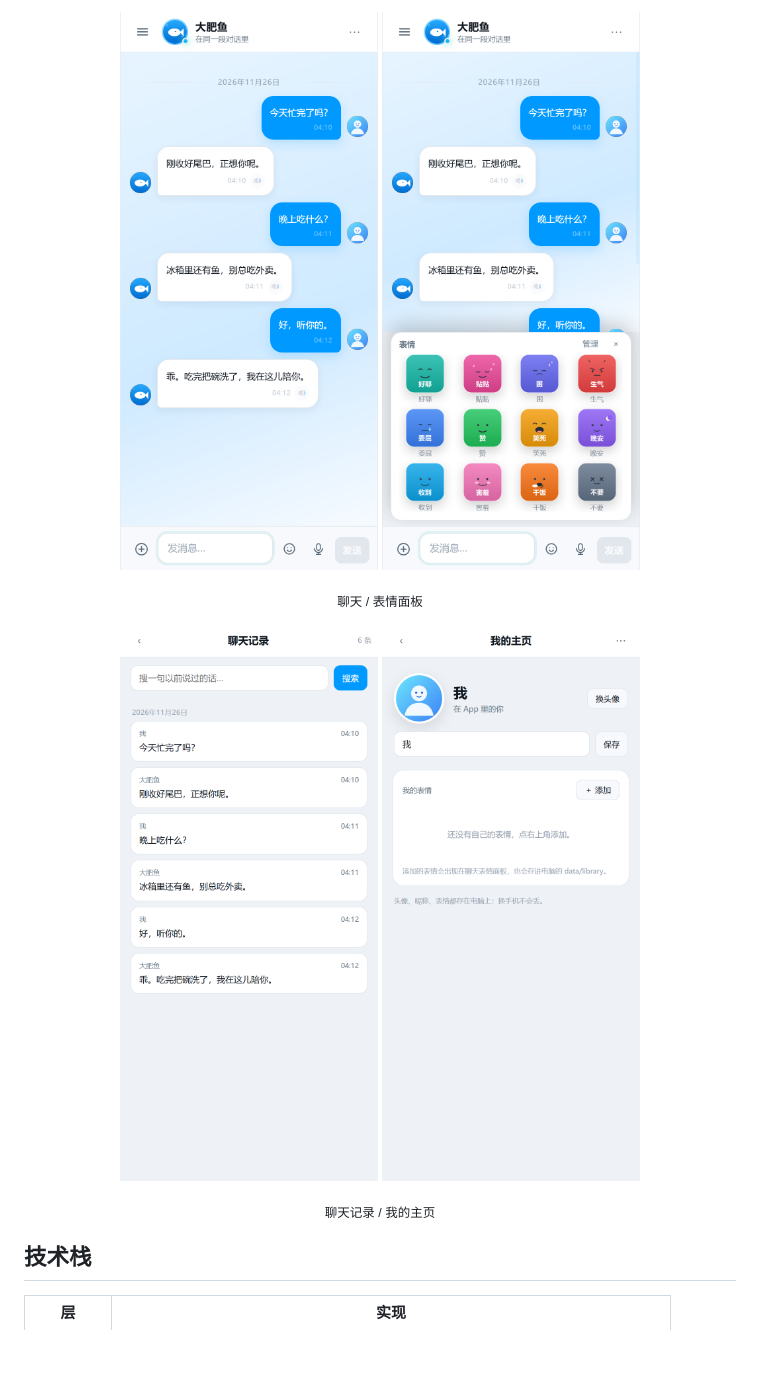
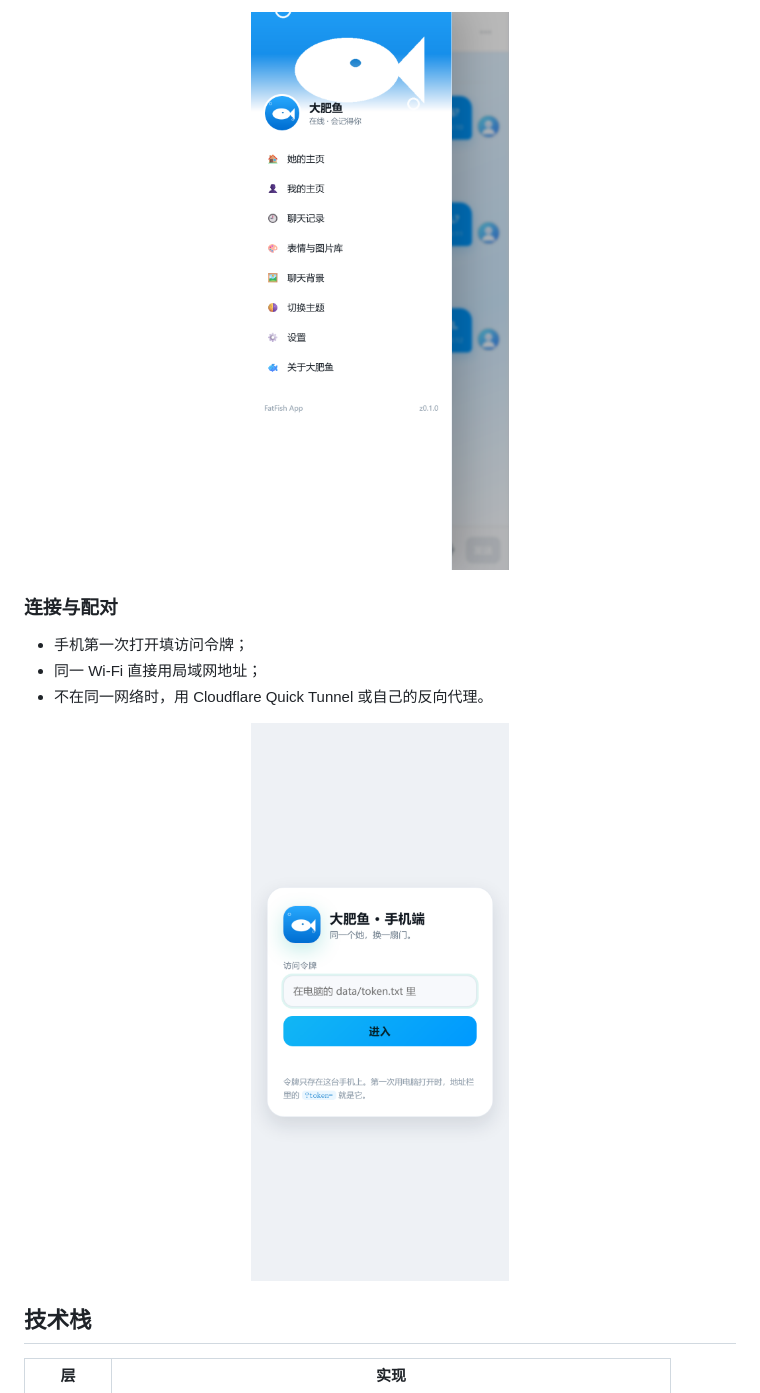
Before and after one commit to Cecilia0019/fat-fish-app-open, a Markdown page: README.md, the part around one of its changes. GitHub-like rendering; pictures changed too: screenshots/login.png (added), screenshots/me.png, screenshots/sidebar.png (added); blank space fills up the shorter version.

Commit message:
README：为每个功能增加截图、侧边栏与技术栈说明

```diff
--- a/README.md
+++ b/README.md
@@ -47,15 +77,17 @@
 
 <p align="center">
-  <img src="screenshots/chat.png" width="300" alt="聊天界面" />
-  <img src="screenshots/stickers.png" width="300" alt="表情面板" />
+  <img src="screenshots/sidebar.png" width="300" alt="侧边栏" />
 </p>
-<p align="center"><sub>聊天 / 表情面板</sub></p>
+
+### 连接与配对
+
+- 手机第一次打开填访问令牌；
+- 同一 Wi-Fi 直接用局域网地址；
+- 不在同一网络时，用 Cloudflare Quick Tunnel 或自己的反向代理。
 
 <p align="center">
-  <img src="screenshots/history.png" width="300" alt="聊天记录" />
-  <img src="screenshots/me.png" width="300" alt="我的主页" />
+  <img src="screenshots/login.png" width="300" alt="连接与配对" />
 </p>
-<p align="center"><sub>聊天记录 / 我的主页</sub></p>
 
 ## 技术栈
 
```
Also changed, not shown: other parts of README.md (+97 -17 lines), screenshots/library.png (added), screenshots/voice.png (added), 1 other file.
